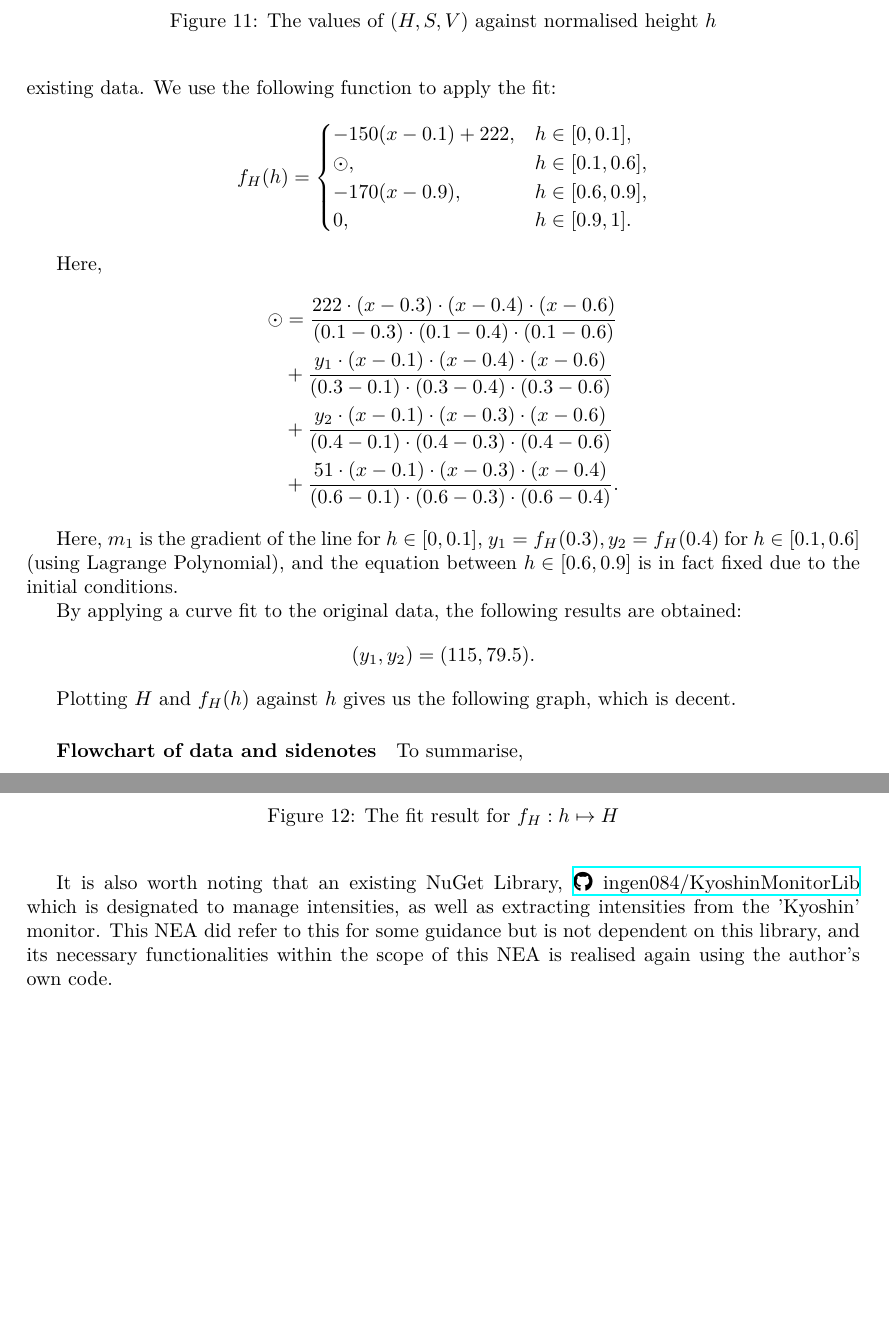
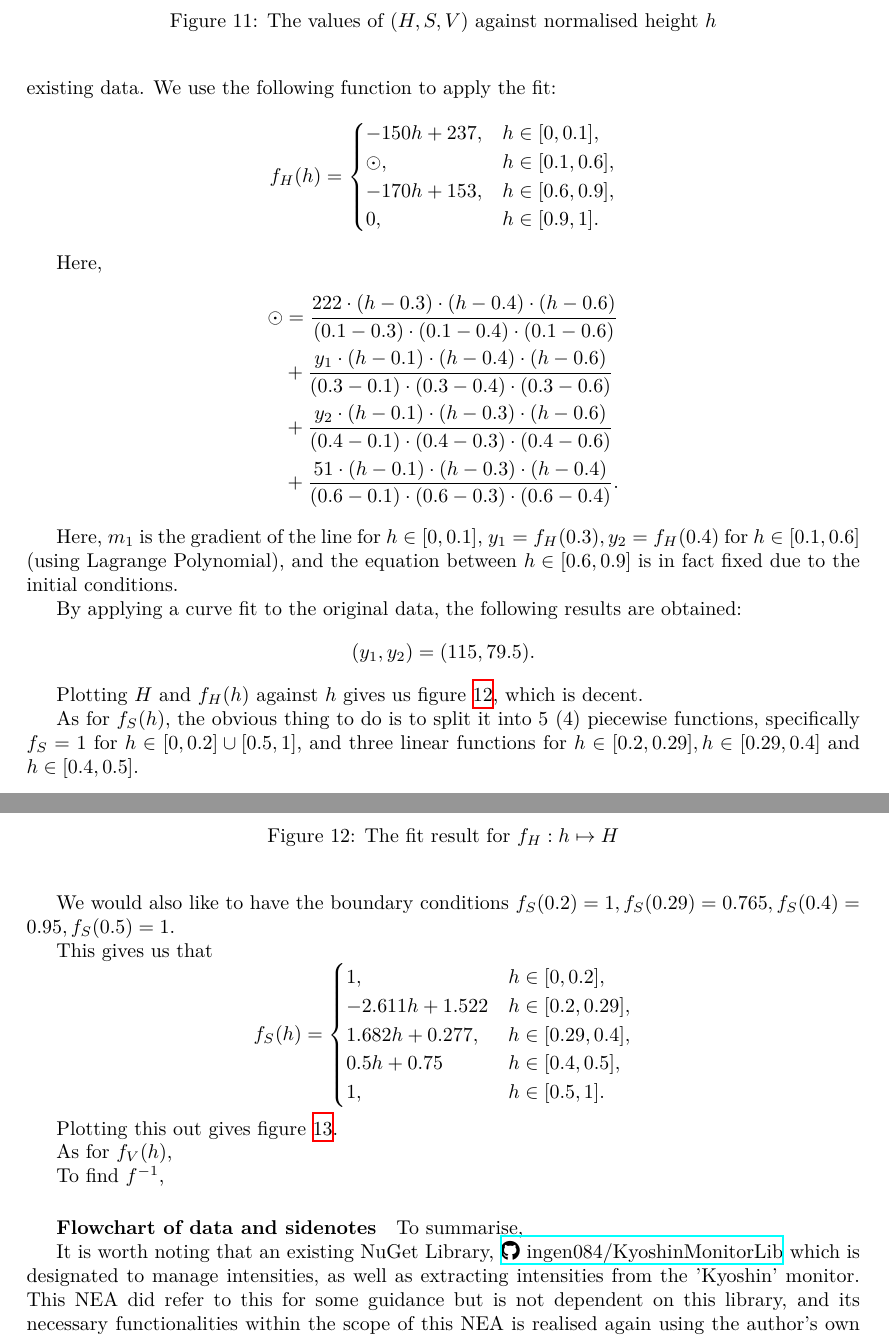
Before and after one commit to EasonSYC/a-level-computing-coursework, a LaTeX document (main.tex): two parts of pages 23 and 24 of 31 before the commit and two parts of pages 23 and 24 of 32 after it, joined at a grey line, cut so that both start at the same text, the shorter picture padded with empty space. Compiled offline with XeLaTeX.

Commit message:
do a few things.

```diff
--- a/main.tex
+++ b/main.tex
@@ -727,19 +727,19 @@ We consider finding \(f_H\) first, which is the cyan line. Notice that its trend
 Furthermore, boundary conditions of \(f_H(0) = 237, f_H(0.1) = 222, f_H(0.6) = 51, f_H(0.9) = 0\) are applied to ensure that the function is continuous and nicely-behaving while matching the existing data. We use the following function to apply the fit:
 \[
     f_H(h) = \begin{cases}
-        -150 (x - 0.1) + 222, & h \in [0, 0.1],   \\
-        \odot,               & h \in [0.1, 0.6], \\
-        -170(x-0.9),         & h \in [0.6, 0.9], \\
-        0,                   & h \in [0.9, 1].
+        -150h + 237, & h \in [0, 0.1],   \\
+        \odot,       & h \in [0.1, 0.6], \\
+        -170h + 153, & h \in [0.6, 0.9], \\
+        0,           & h \in [0.9, 1].
     \end{cases}
 \]
 
 Here,
 \begin{align*}
-    \odot & = \frac{222 \cdot (x - 0.3) \cdot (x - 0.4) \cdot (x - 0.6)}{(0.1 - 0.3) \cdot (0.1 - 0.4) \cdot (0.1 - 0.6)} \\
-          & + \frac{y_1 \cdot (x - 0.1) \cdot (x - 0.4) \cdot (x - 0.6)}{(0.3 - 0.1) \cdot (0.3 - 0.4) \cdot (0.3 - 0.6)} \\
-          & + \frac{y_2 \cdot (x - 0.1) \cdot (x - 0.3) \cdot (x - 0.6)}{(0.4 - 0.1) \cdot (0.4 - 0.3) \cdot (0.4 - 0.6)} \\
-          & + \frac{51 \cdot (x - 0.1) \cdot (x - 0.3) \cdot (x - 0.4)}{(0.6 - 0.1) \cdot (0.6 - 0.3) \cdot (0.6 - 0.4)}.
+    \odot & = \frac{222 \cdot (h - 0.3) \cdot (h - 0.4) \cdot (h - 0.6)}{(0.1 - 0.3) \cdot (0.1 - 0.4) \cdot (0.1 - 0.6)} \\
+          & + \frac{y_1 \cdot (h - 0.1) \cdot (h - 0.4) \cdot (h - 0.6)}{(0.3 - 0.1) \cdot (0.3 - 0.4) \cdot (0.3 - 0.6)} \\
+          & + \frac{y_2 \cdot (h - 0.1) \cdot (h - 0.3) \cdot (h - 0.6)}{(0.4 - 0.1) \cdot (0.4 - 0.3) \cdot (0.4 - 0.6)} \\
+          & + \frac{51 \cdot (h - 0.1) \cdot (h - 0.3) \cdot (h - 0.4)}{(0.6 - 0.1) \cdot (0.6 - 0.3) \cdot (0.6 - 0.4)}.
 \end{align*}
 
 Here, \(m_1\) is the gradient of the line for \(h \in [0, 0.1]\), \(y_1 = f_H(0.3), y_2 = f_H(0.4)\) for \(h \in [0.1, 0.6]\) (using Lagrange Polynomial), and the equation between \(h \in [0.6, 0.9]\) is in fact fixed due to the initial conditions.
@@ -749,9 +749,28 @@ By applying a curve fit to the original data, the following results are obtained
     (y_1, y_2) = (115, 79.5).
 \]
 
-Plotting \(H\) and \(f_H(h)\) against \(h\) gives us the following graph, which is decent.
+Plotting \(H\) and \(f_H(h)\) against \(h\) gives us figure \ref{fig:h-against-h}, which is decent.
 
 \begin{figure}[!ht]
     \centering
     \includegraphics[scale = 0.55]{h-against-h.png}
     \caption{The fit result for \(f_H: h \mapsto H\)}
+    \label{fig:h-against-h}
+\end{figure}
+
+As for \(f_S(h)\), the obvious thing to do is to split it into 5 (4) piecewise functions, specifically \(f_S = 1\) for \(h \in [0, 0.2] \cup [0.5, 1]\), and three linear functions for \(h \in [0.2, 0.29], h \in [0.29, 0.4]\) and \(h \in [0.4, 0.5]\).
+
+We would also like to have the boundary conditions \(f_S(0.2) = 1, f_S(0.29) = 0.765, f_S(0.4) = 0.95, f_S(0.5) = 1\).
+
+This gives us that
+\[
+    f_S(h) = \begin{cases}
+        1,           & h \in [0, 0.2],   \\
+        -2.611h + 1.522 & h \in [0.2, 0.29], \\
+        1.682h + 0.277, & h \in [0.29, 0.4], \\
+        0.5h + 0.75  & h \in [0.4, 0.5], \\
+        1,           & h \in [0.5, 1].
+    \end{cases}
+\]
+
+Plotting this out gives figure \ref{fig:s-against-h}.
@@ -757,0 +782,4 @@ Plotting \(H\) and \(f_H(h)\) against \(h\) gives us the following graph, which
+    \label{fig:s-against-h}
+\end{figure}
+
+As for \(f_V(h)\),
@@ -758,9 +791,11 @@ Plotting \(H\) and \(f_H(h)\) against \(h\) gives us the following graph, which
     \label{fig:v-against-h}
 \end{figure}
 
+To find \(f^{-1}\),
+
 \subparagraph{Flowchart of data and sidenotes} To summarise,
 
-It is also worth noting that an existing NuGet Library, \GitHubHref{ingen084}{KyoshinMonitorLib} which is designated to manage intensities, as well as extracting intensities from the 'Kyoshin' monitor. This NEA did refer to this for some guidance but is not dependent on this library, and its necessary functionalities within the scope of this NEA is realised again using the author's own code.
+It is worth noting that an existing NuGet Library, \GitHubHref{ingen084}{KyoshinMonitorLib} which is designated to manage intensities, as well as extracting intensities from the 'Kyoshin' monitor. This NEA did refer to this for some guidance but is not dependent on this library, and its necessary functionalities within the scope of this NEA is realised again using the author's own code.
 
 It is also worth noting that, technically, scraping the data from the 'Kyoshin' monitor page is not explicitly allowed, however also not explicitly banned either. However, extracting and displaying numerical data in the application is strictly banned by the NIED, and therefore the numerical values will only serve as internal values of the application and will not be displayed in any way.
 
```
Also changed, not shown: img/h-against-h.png, img/s-against-h.png (added), img/v-against-h.png (added), main.tex (10 more changed lines), 1 other file.
